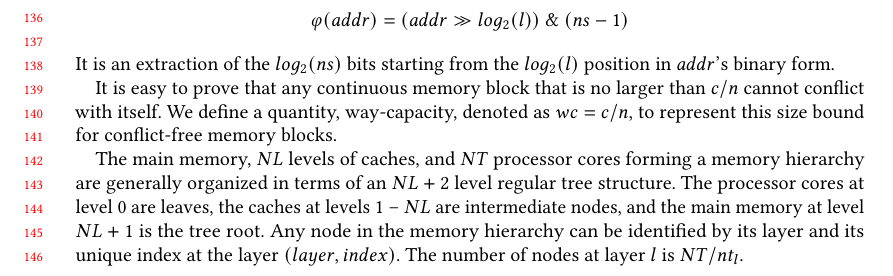
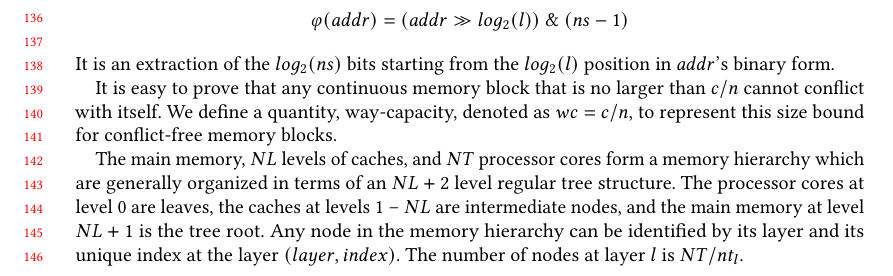
Before and after one commit to pysuxing/taco, a LaTeX paper (main.tex, which reads background.tex): part of page 3 of 16, cut so that both start at the same text. Compiled offline with pdfLaTeX.

Commit message:
fix syntax error

```diff
--- a/background.tex
+++ b/background.tex
@@ -44,7 +44,7 @@ We define a quantity, way-capacity, denoted as $wc=c/n$,
 to represent this size bound for conflict-free memory blocks.
 
 The main memory, $NL$ levels of caches, and $NT$ processor cores
-forming a memory hierarchy are generally organized in terms
+form a memory hierarchy which are generally organized in terms
 of an $NL+2$ level regular tree structure.
 The processor cores at level $0$ are leaves,
 the caches at levels $1$ -- $NL$ are intermediate nodes,
```
